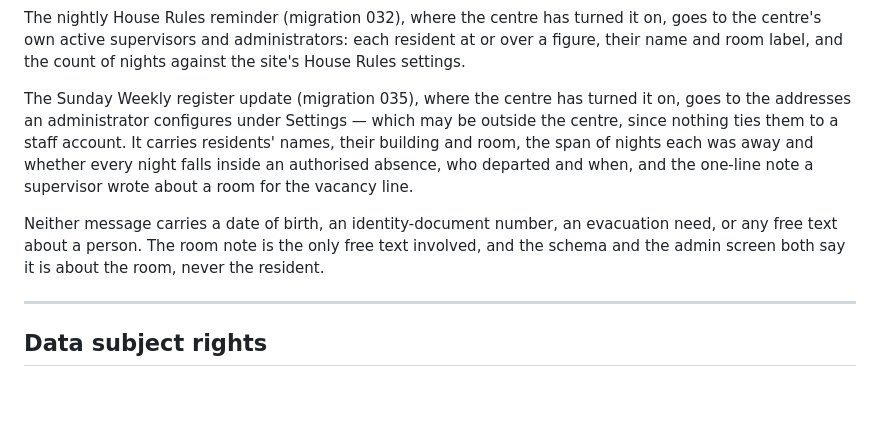
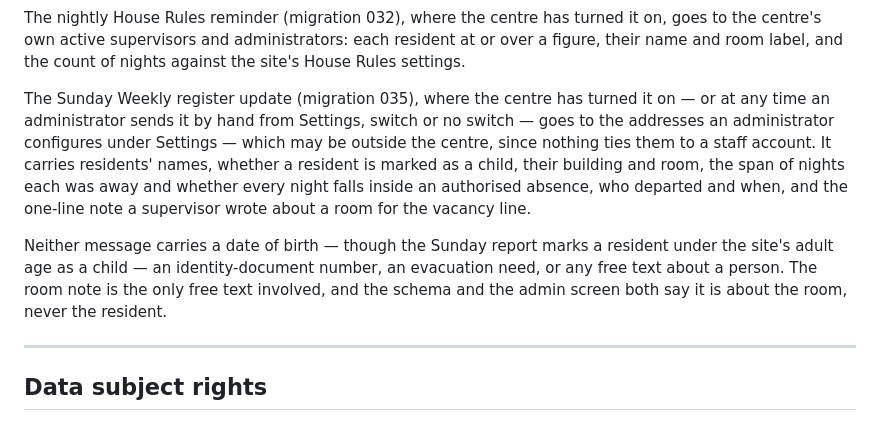
Before and after one commit to tenzingdigital/check-in, a Markdown page: docs/GDPR.md, the part around the change. Rendered like a GitHub page; blank space fills up the shorter version.

Commit message:
Close two GDPR.md gaps in the Weekly register email passage: the child marker and the manual-send route
Co-Authored-By: Claude Opus 5 (1M context) <noreply@anthropic.com>
Claude-Session: https://claude.ai/code/session_01Vr5PKm4KnWKvtjheJzL74A

```diff
--- a/docs/GDPR.md
+++ b/docs/GDPR.md
@@ -225,17 +225,20 @@ administrators: each resident at or over a figure, their name and room
 label, and the count of nights against the site's House Rules settings.
 
 The Sunday Weekly register update (migration 035), where the centre has
-turned it on, goes to the addresses an administrator configures under
-Settings — which may be outside the centre, since nothing ties them to a
-staff account. It carries residents' names, their building and room, the
-span of nights each was away and whether every night falls inside an
-authorised absence, who departed and when, and the one-line note a
-supervisor wrote about a room for the vacancy line.
+turned it on — or at any time an administrator sends it by hand from
+Settings, switch or no switch — goes to the addresses an administrator
+configures under Settings — which may be outside the centre, since nothing
+ties them to a staff account. It carries residents' names, whether a
+resident is marked as a child, their building and room, the span of nights
+each was away and whether every night falls inside an authorised absence,
+who departed and when, and the one-line note a supervisor wrote about a
+room for the vacancy line.
 
-Neither message carries a date of birth, an identity-document number, an
-evacuation need, or any free text about a person. The room note is the only
-free text involved, and the schema and the admin screen both say it is
-about the room, never the resident.
+Neither message carries a date of birth — though the Sunday report marks a
+resident under the site's adult age as a child — an identity-document
+number, an evacuation need, or any free text about a person. The room note
+is the only free text involved, and the schema and the admin screen both
+say it is about the room, never the resident.
 
 ---
 
```
